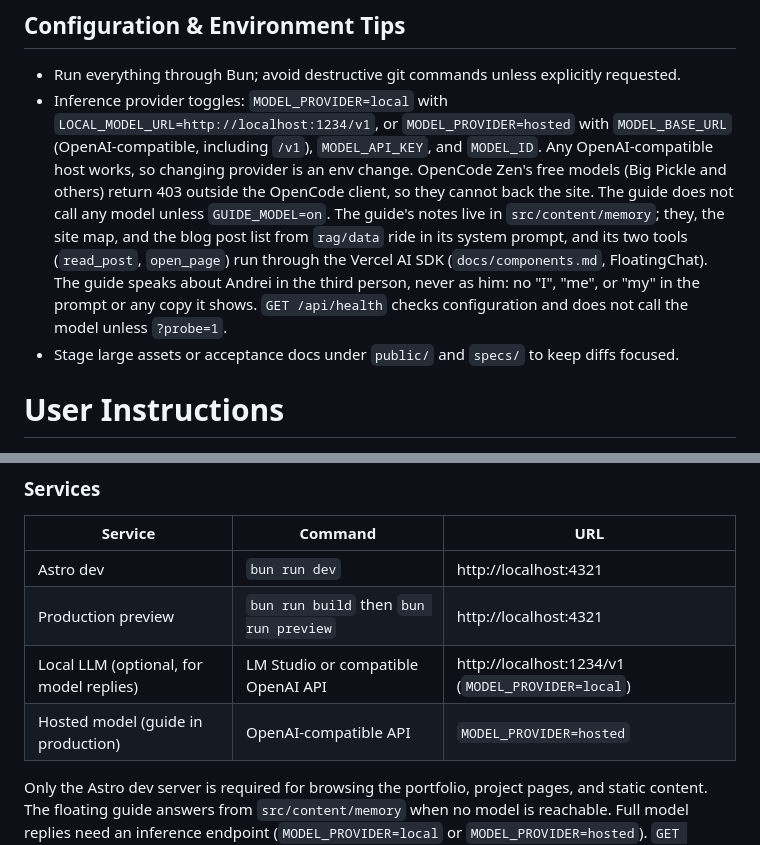
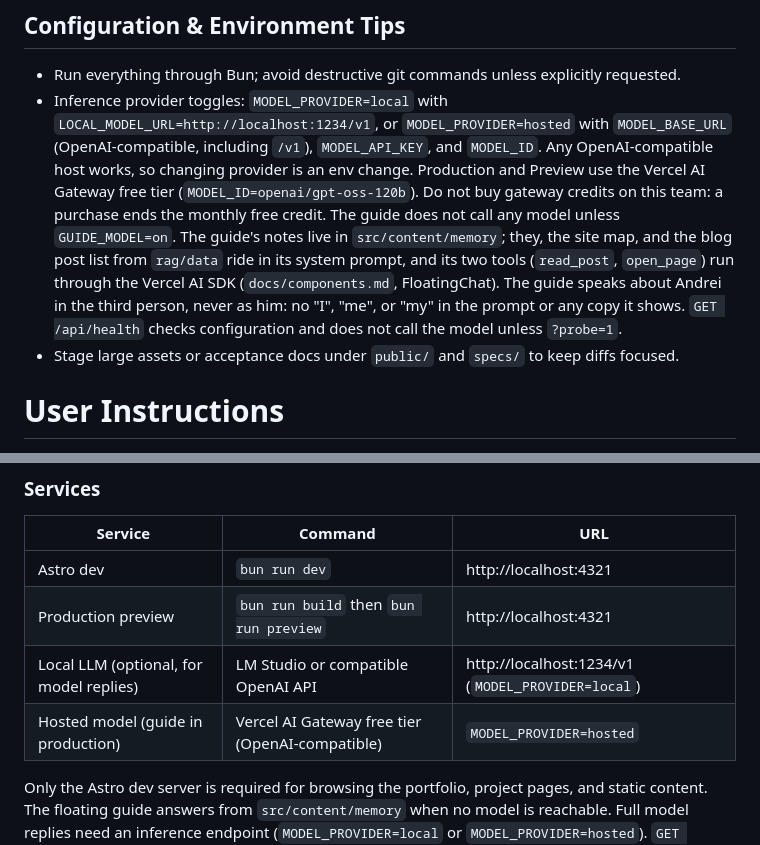
Before and after one commit to andreicstoica/personal-site, a Markdown page: AGENTS.md, 2 parts joined by grey strips. Drawn GitHub-style.

Commit message:
docs: Name the Vercel AI Gateway free tier as the guide's provider
Co-Authored-By: Claude Opus 5.5 <noreply@anthropic.com>

```diff
--- a/AGENTS.md
+++ b/AGENTS.md
@@ -42,7 +42,7 @@ Use Bun for every script. `npm run <script>` happens to execute the same command
 ## Configuration & Environment Tips
 
 - Run everything through Bun; avoid destructive git commands unless explicitly requested.
-- Inference provider toggles: `MODEL_PROVIDER=local` with `LOCAL_MODEL_URL=http://localhost:1234/v1`, or `MODEL_PROVIDER=hosted` with `MODEL_BASE_URL` (OpenAI-compatible, including `/v1`), `MODEL_API_KEY`, and `MODEL_ID`. Any OpenAI-compatible host works, so changing provider is an env change. OpenCode Zen's free models (Big Pickle and others) return 403 outside the OpenCode client, so they cannot back the site. The guide does not call any model unless `GUIDE_MODEL=on`. The guide's notes live in `src/content/memory`; they, the site map, and the blog post list from `rag/data` ride in its system prompt, and its two tools (`read_post`, `open_page`) run through the Vercel AI SDK (`docs/components.md`, FloatingChat). The guide speaks about Andrei in the third person, never as him: no "I", "me", or "my" in the prompt or any copy it shows. `GET /api/health` checks configuration and does not call the model unless `?probe=1`.
+- Inference provider toggles: `MODEL_PROVIDER=local` with `LOCAL_MODEL_URL=http://localhost:1234/v1`, or `MODEL_PROVIDER=hosted` with `MODEL_BASE_URL` (OpenAI-compatible, including `/v1`), `MODEL_API_KEY`, and `MODEL_ID`. Any OpenAI-compatible host works, so changing provider is an env change. Production and Preview use the Vercel AI Gateway free tier (`MODEL_ID=openai/gpt-oss-120b`). Do not buy gateway credits on this team: a purchase ends the monthly free credit. The guide does not call any model unless `GUIDE_MODEL=on`. The guide's notes live in `src/content/memory`; they, the site map, and the blog post list from `rag/data` ride in its system prompt, and its two tools (`read_post`, `open_page`) run through the Vercel AI SDK (`docs/components.md`, FloatingChat). The guide speaks about Andrei in the third person, never as him: no "I", "me", or "my" in the prompt or any copy it shows. `GET /api/health` checks configuration and does not call the model unless `?probe=1`.
 - Stage large assets or acceptance docs under `public/` and `specs/` to keep diffs focused.
 
 # User Instructions
@@ -68,7 +68,7 @@ Available <tech>: svelte, tailwindcss, Effect, FastAPI, NextJS, opencode
 | Astro dev | `bun run dev` | http://localhost:4321 |
 | Production preview | `bun run build` then `bun run preview` | http://localhost:4321 |
 | Local LLM (optional, for model replies) | LM Studio or compatible OpenAI API | http://localhost:1234/v1 (`MODEL_PROVIDER=local`) |
-| Hosted model (guide in production) | OpenAI-compatible API | `MODEL_PROVIDER=hosted` |
+| Hosted model (guide in production) | Vercel AI Gateway free tier (OpenAI-compatible) | `MODEL_PROVIDER=hosted` |
 
 Only the Astro dev server is required for browsing the portfolio, project pages, and static content. The floating guide answers from `src/content/memory` when no model is reachable. Full model replies need an inference endpoint (`MODEL_PROVIDER=local` or `MODEL_PROVIDER=hosted`). `GET /api/health` returns **503** when the selected provider is missing configuration. It does not call the model unless `?probe=1` is set.
 
```
Also changed, not shown: docs/components.md (+1 -1 lines).
